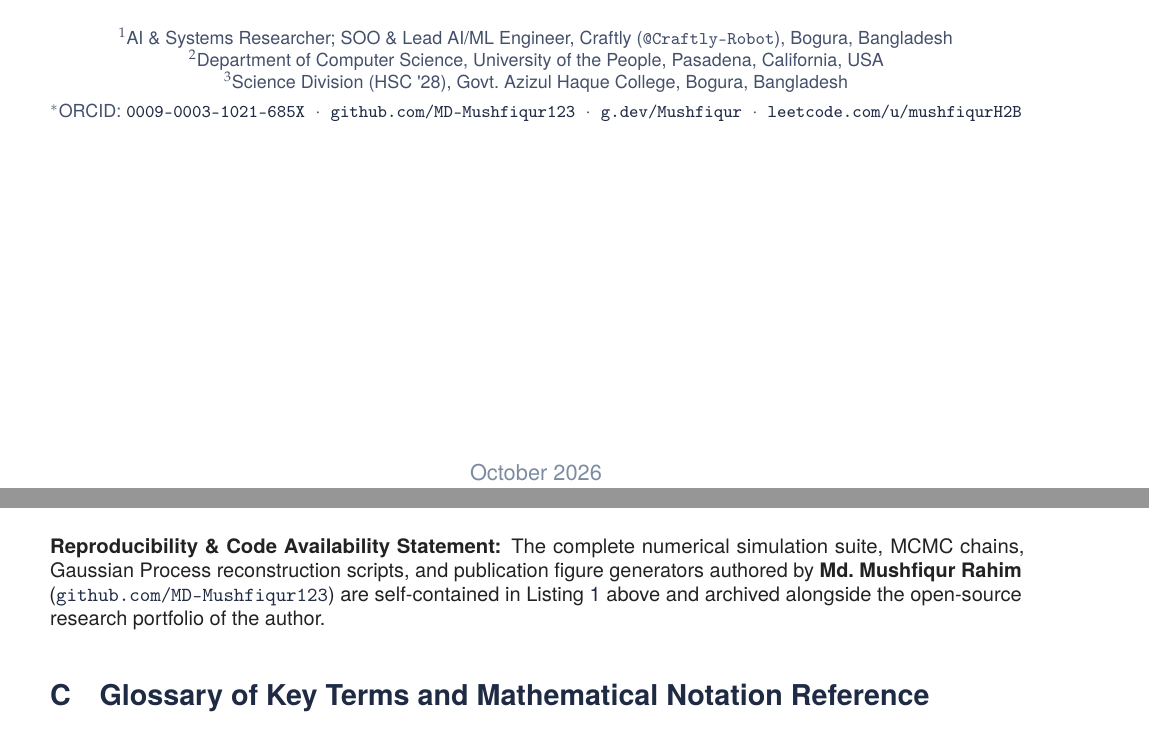
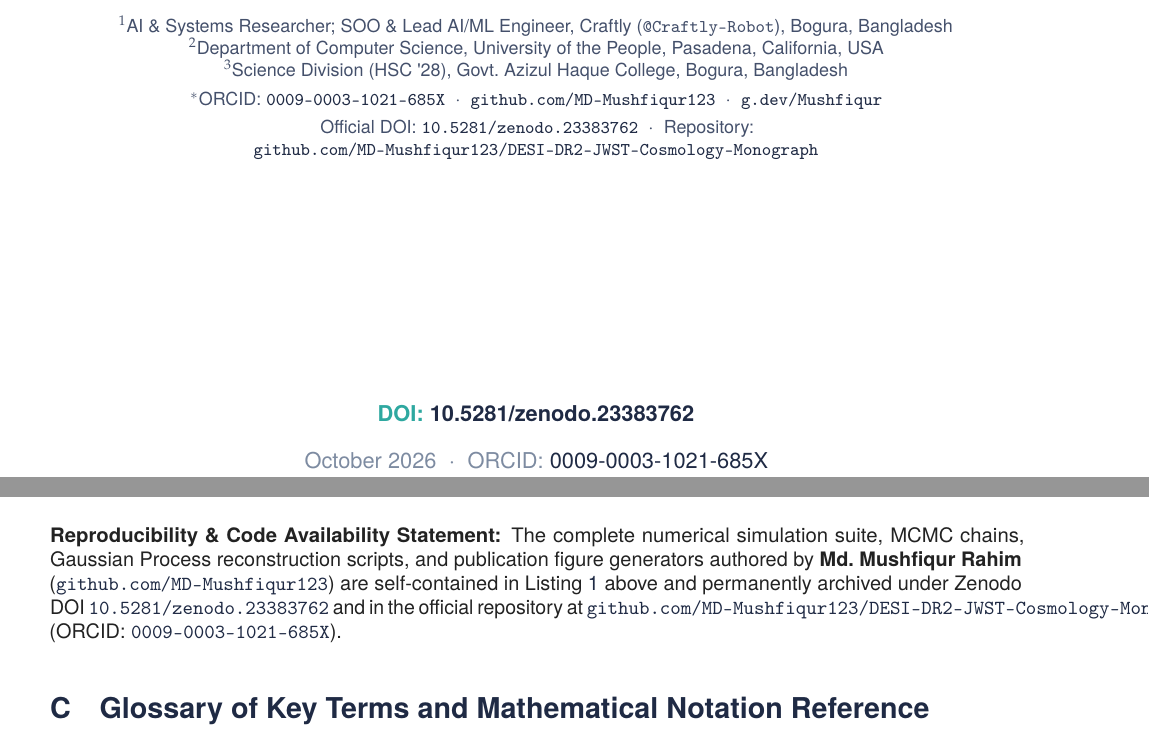
Before and after one commit to MD-Mushfiqur123/DESI-DR2-JWST-Cosmology-Monograph, a LaTeX document (cosmology_monograph_full.tex): two parts of pages 2 and 51 of 54, joined at a grey line, cut so that both start at the same text. Compiled offline with pdfLaTeX.

Commit message:
Update monograph package with official Zenodo DOI 10.5281/zenodo.23383762, badge, citation, and revised PDF/covers

```diff
--- a/cosmology_monograph_full.tex
+++ b/cosmology_monograph_full.tex
@@ -45,7 +45,7 @@
     citecolor=tealaccent,
     urlcolor=primary,
     pdftitle={The Architecture of the Cosmos: Model-Independent Constraints on the Hubble Constant and Dark Energy Equation of State from DESI DR2 BAO, Pantheon+ Supernovae, and JWST Calibration},
-    pdfauthor={Md Mushfiqur Rahim (ORCID: 0009-0003-1021-685X, github.com/MD-Mushfiqur123)},
+    pdfauthor={Md Mushfiqur Rahim (ORCID: 0009-0003-1021-685X, DOI: 10.5281/zenodo.23383762)},
     pdfsubject={Comprehensive Research Monograph on Observational Cosmology, Hubble Tension, DESI DR2 BAO, Pantheon+ Supernovae, JWST Calibration, and Dynamical Dark Energy}
 }
 
@@ -120,7 +120,7 @@
 
 \fancyfoot[C]{%
   \vspace{-4pt}{\color{bordergray}\rule{\textwidth}{0.4pt}}\\[3pt]%
-  {\footnotesize\color{mutedgray}The Architecture of the Cosmos $\;\cdot\;$ Md Mushfiqur Rahim $\;\cdot\;$ Page \textbf{\color{bodyblack}\thepage} of \textbf{\color{bodyblack}\pageref{LastContentPage}}}%
+  {\footnotesize\color{mutedgray}The Architecture of the Cosmos $\;\cdot\;$ Md Mushfiqur Rahim $\;\cdot\;$ DOI: \href{https://doi.org/10.5281/zenodo.23383762}{\texttt{10.5281/zenodo.23383762}} $\;\cdot\;$ Page \textbf{\color{bodyblack}\thepage} of \textbf{\color{bodyblack}\pageref{LastContentPage}}}%
 }
 \renewcommand{\headrulewidth}{0pt}
 \renewcommand{\footrulewidth}{0pt}
@@ -129,7 +129,7 @@
   \fancyhf{}%
   \fancyfoot[C]{%
     \vspace{-4pt}{\color{bordergray}\rule{\textwidth}{0.4pt}}\\[3pt]%
-    {\footnotesize\color{mutedgray}The Architecture of the Cosmos $\;\cdot\;$ Md Mushfiqur Rahim $\;\cdot\;$ Page \textbf{\color{bodyblack}\thepage} of \textbf{\color{bodyblack}\pageref{LastContentPage}}}%
+    {\footnotesize\color{mutedgray}The Architecture of the Cosmos $\;\cdot\;$ Md Mushfiqur Rahim $\;\cdot\;$ DOI: \href{https://doi.org/10.5281/zenodo.23383762}{\texttt{10.5281/zenodo.23383762}} $\;\cdot\;$ Page \textbf{\color{bodyblack}\thepage} of \textbf{\color{bodyblack}\pageref{LastContentPage}}}%
   }%
   \renewcommand{\headrulewidth}{0pt}%
   \renewcommand{\footrulewidth}{0pt}%
@@ -179,9 +179,9 @@
     $^1$AI \& Systems Researcher; SOO \& Lead AI/ML Engineer, Craftly (\texttt{@Craftly-Robot}), Bogura, Bangladesh\\
     $^2$Department of Computer Science, University of the People, Pasadena, California, USA\\
     $^3$Science Division (HSC \textquotesingle 28), Govt.\ Azizul Haque College, Bogura, Bangladesh\\[4pt]
-    $^*$ORCID: \href{https://orcid.org/0009-0003-1021-685X}{\texttt{0009-0003-1021-685X}} $\;\cdot\;$ \href{https://github.com/MD-Mushfiqur123}{\texttt{github.com/MD-Mushfiqur123}} $\;\cdot\;$ \href{https://g.dev/Mushfiqur}{\texttt{g.dev/Mushfiqur}} $\;\cdot\;$ \href{https://leetcode.com/u/mushfiqurH2B/}{\texttt{leetcode.com/u/mushfiqurH2B}}\par}
+    $^*$ORCID: \href{https://orcid.org/0009-0003-1021-685X}{\texttt{0009-0003-1021-685X}} $\;\cdot\;$ \href{https://github.com/MD-Mushfiqur123}{\texttt{github.com/MD-Mushfiqur123}} $\;\cdot\;$ \href{https://g.dev/Mushfiqur}{\texttt{g.dev/Mushfiqur}}\\[3pt] Official DOI: \href{https://doi.org/10.5281/zenodo.23383762}{\texttt{10.5281/zenodo.23383762}} $\;\cdot\;$ Repository: \href{https://github.com/MD-Mushfiqur123/DESI-DR2-JWST-Cosmology-Monograph}{\texttt{github.com/MD-Mushfiqur123/DESI-DR2-JWST-Cosmology-Monograph}}\par}
     \vfill
-    {\normalsize\color{mutedgray} October 2026\par}
+    {\normalsize\bfseries\color{tealaccent} DOI: \href{https://doi.org/10.5281/zenodo.23383762}{10.5281/zenodo.23383762}\par}\vspace{4pt}{\normalsize\color{mutedgray} October 2026 $\;\cdot\;$ ORCID: \href{https://orcid.org/0009-0003-1021-685X}{0009-0003-1021-685X}\par}
     \vspace*{0.6in}
 \end{center}
 \clearpage
@@ -1233,7 +1233,7 @@ def compute_bayes_factor_savage_dickey(samples_w0wa, prior_volume=13.5, lcdm_poi
 \end{lstlisting}
 
 \vspace{6pt}
-\noindent\textbf{Reproducibility \& Code Availability Statement:} The complete numerical simulation suite, MCMC chains, Gaussian Process reconstruction scripts, and publication figure generators authored by \textbf{Md.\ Mushfiqur Rahim} (\href{https://github.com/MD-Mushfiqur123}{\texttt{github.com/MD-Mushfiqur123}}) are self-contained in Listing~\ref{lst:python_pipeline} above and archived alongside the open-source research portfolio of the author.
+\noindent\textbf{Reproducibility \& Code Availability Statement:} The complete numerical simulation suite, MCMC chains, Gaussian Process reconstruction scripts, and publication figure generators authored by \textbf{Md.\ Mushfiqur Rahim} (\href{https://github.com/MD-Mushfiqur123}{\texttt{github.com/MD-Mushfiqur123}}) are self-contained in Listing~\ref{lst:python_pipeline} above and permanently archived under Zenodo DOI \href{https://doi.org/10.5281/zenodo.23383762}{\texttt{10.5281/zenodo.23383762}} and in the official repository at \href{https://github.com/MD-Mushfiqur123/DESI-DR2-JWST-Cosmology-Monograph}{\texttt{github.com/MD-Mushfiqur123/DESI-DR2-JWST-Cosmology-Monograph}} (ORCID: \href{https://orcid.org/0009-0003-1021-685X}{\texttt{0009-0003-1021-685X}}).
 
 
 \section{Glossary of Key Terms and Mathematical Notation Reference}
```
Also changed, not shown: README.md, The_Architecture_of_the_Cosmos_Monograph_Md_Mushfiqur_Rahim.pdf, book_assets/cover_back.png, book_assets/cover_front.png, cosmology_monograph_full.tex (2 more changed lines), 1 other file.
